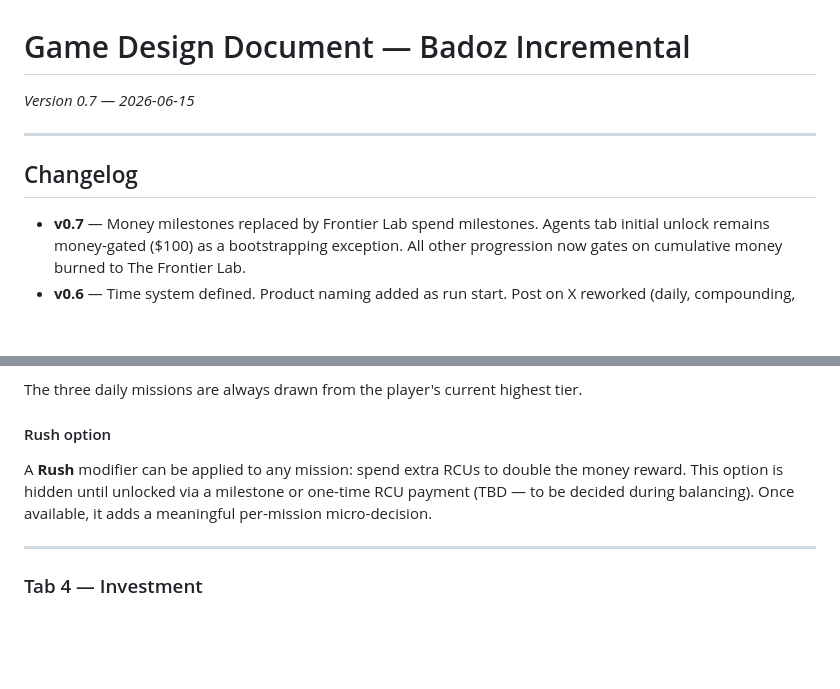
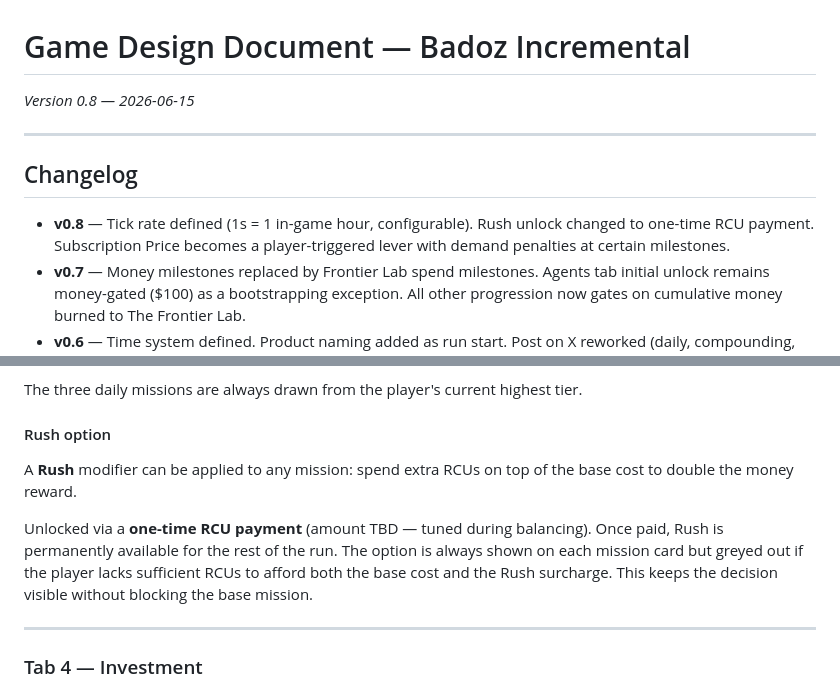
Before and after one commit to TheoBa/badoz_incremental, a Markdown page: design/GDD-2026-06-15.md, 2 parts joined by grey strips. GitHub-like rendering; blank space fills up the shorter version.

```diff
--- a/design/GDD-2026-06-15.md
+++ b/design/GDD-2026-06-15.md
@@ -1,9 +1,10 @@
 # Game Design Document — Badoz Incremental
-_Version 0.7 — 2026-06-15_
+_Version 0.8 — 2026-06-15_
 
 ---
 
 ## Changelog
+- **v0.8** — Tick rate defined (1s = 1 in-game hour, configurable). Rush unlock changed to one-time RCU payment. Subscription Price becomes a player-triggered lever with demand penalties at certain milestones.
 - **v0.7** — Money milestones replaced by Frontier Lab spend milestones. Agents tab initial unlock remains money-gated ($100) as a bootstrapping exception. All other progression now gates on cumulative money burned to The Frontier Lab.
 - **v0.6** — Time system defined. Product naming added as run start. Post on X reworked (daily, compounding, no streak). Rush missions noted. Agent ROI indicator removed in favour of KPI dashboard. RCU/h and MB/h added to main tab. Frontier Lab gets dedicated design section. Plan downgrade behaviour clarified. All open questions from v0.5 resolved.
 - **v0.5** — Freelance Mission tiers now gate on total lifetime RCUs (Junior → Senior → Lead → 10x), not money milestones. Two separate progression tracks formalised.
@@ -158,7 +181,9 @@ The three daily missions are always drawn from the player's current highest tier
 
 #### Rush option
 
-A **Rush** modifier can be applied to any mission: spend extra RCUs to double the money reward. This option is hidden until unlocked via a milestone or one-time RCU payment (TBD — to be decided during balancing). Once available, it adds a meaningful per-mission micro-decision.
+A **Rush** modifier can be applied to any mission: spend extra RCUs on top of the base cost to double the money reward.
+
+Unlocked via a **one-time RCU payment** (amount TBD — tuned during balancing). Once paid, Rush is permanently available for the rest of the run. The option is always shown on each mission card but greyed out if the player lacks sufficient RCUs to afford both the base cost and the Rush surcharge. This keeps the decision visible without blocking the base mission.
 
 ---
 
```
Also changed, not shown: other parts of design/GDD-2026-06-15.md (+29 -8 lines).
